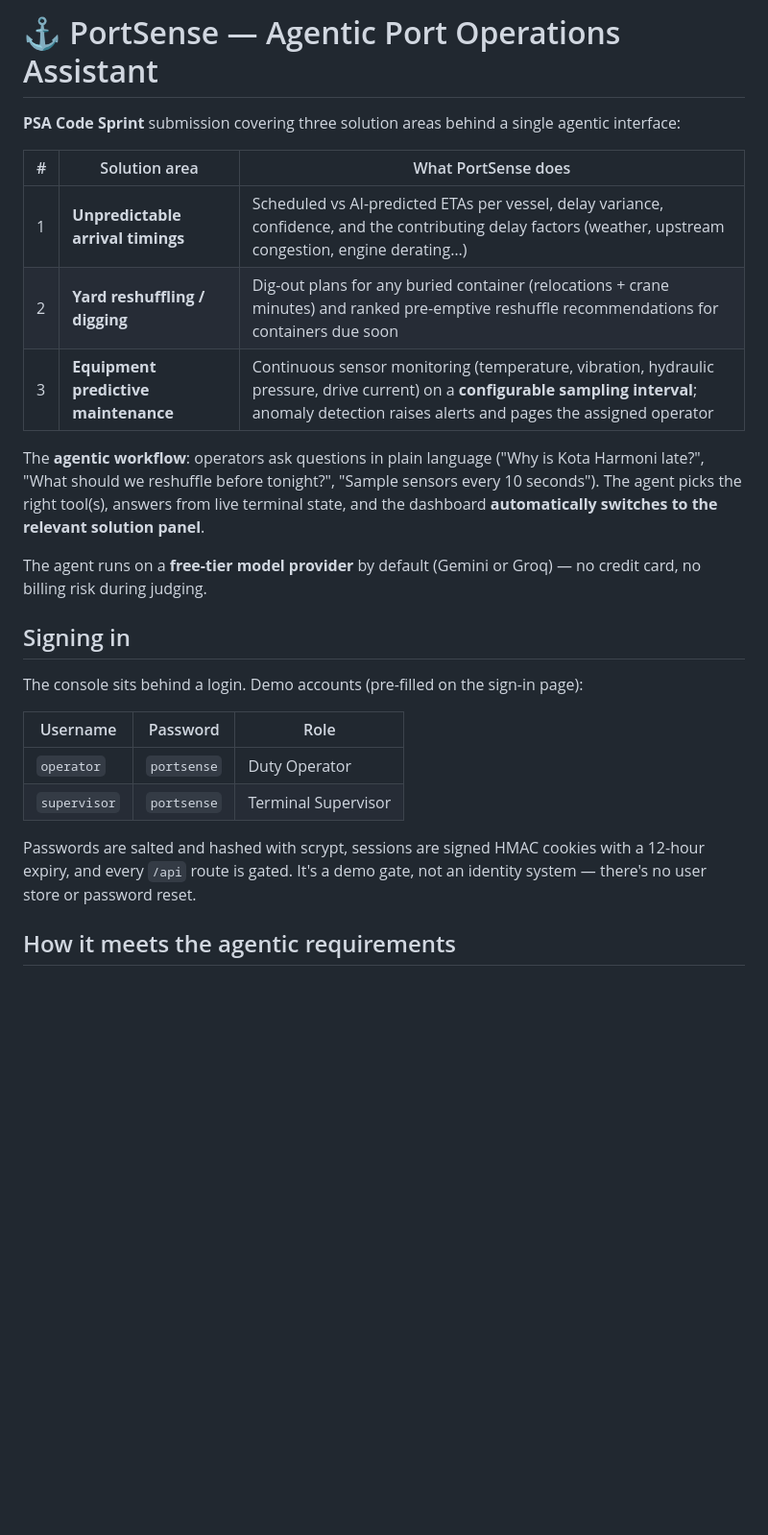
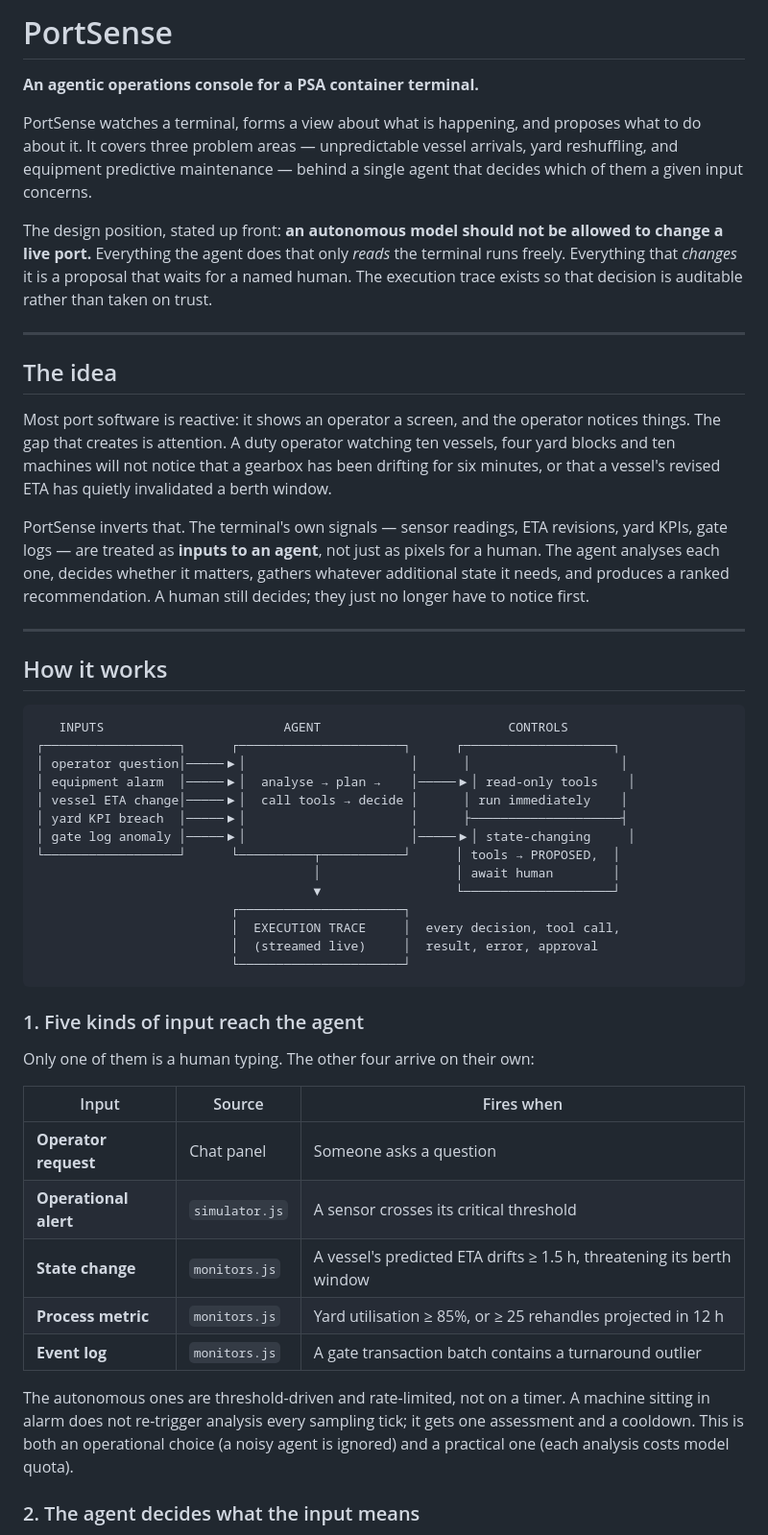
Before and after one commit to satay-jpeg/Port-Sense, a Markdown page: README.md, the part around one of its changes. Shown at 96% size. GitHub-like rendering; blank space fills up the shorter version.

````diff
--- a/README.md
+++ b/README.md
@@ -1,29 +1,71 @@
-# ⚓ PortSense — Agentic Port Operations Assistant
+# PortSense
 
-**PSA Code Sprint** submission covering three solution areas behind a single agentic interface:
+**An agentic operations console for a PSA container terminal.**
 
-| # | Solution area | What PortSense does |
-|---|---------------|---------------------|
-| 1 | **Unpredictable arrival timings** | Scheduled vs AI-predicted ETAs per vessel, delay variance, confidence, and the contributing delay factors (weather, upstream congestion, engine derating…) |
-| 2 | **Yard reshuffling / digging** | Dig-out plans for any buried container (relocations + crane minutes) and ranked pre-emptive reshuffle recommendations for containers due soon |
-| 3 | **Equipment predictive maintenance** | Continuous sensor monitoring (temperature, vibration, hydraulic pressure, drive current) on a **configurable sampling interval**; anomaly detection raises alerts and pages the assigned operator |
+PortSense watches a terminal, forms a view about what is happening, and proposes
+what to do about it. It covers three problem areas — unpredictable vessel
+arrivals, yard reshuffling, and equipment predictive maintenance — behind a
+single agent that decides which of them a given input concerns.
 
-The **agentic workflow**: operators ask questions in plain language ("Why is Kota Harmoni late?", "What should we reshuffle before tonight?", "Sample sensors every 10 seconds"). The agent picks the right tool(s), answers from live terminal state, and the dashboard **automatically switches to the relevant solution panel**.
+The design position, stated up front: **an autonomous model should not be
+allowed to change a live port.** Everything the agent does that only *reads* the
+terminal runs freely. Everything that *changes* it is a proposal that waits for
+a named human. The execution trace exists so that decision is auditable rather
+than taken on trust.
 
-The agent runs on a **free-tier model provider** by default (Gemini or Groq) — no credit card, no billing risk during judging.
+---
 
-## Signing in
+## The idea
 
-The console sits behind a login. Demo accounts (pre-filled on the sign-in page):
+Most port software is reactive: it shows an operator a screen, and the operator
+notices things. The gap that creates is attention. A duty operator watching ten
+vessels, four yard blocks and ten machines will not notice that a gearbox has
+been drifting for six minutes, or that a vessel's revised ETA has quietly
+invalidated a berth window.
 
-| Username | Password | Role |
+PortSense inverts that. The terminal's own signals — sensor readings, ETA
+revisions, yard KPIs, gate logs — are treated as **inputs to an agent**, not
+just as pixels for a human. The agent analyses each one, decides whether it
+matters, gathers whatever additional state it needs, and produces a ranked
+recommendation. A human still decides; they just no longer have to notice first.
+
+---
+
+## How it works
+
+```
+   INPUTS                        AGENT                         CONTROLS
+┌──────────────────┐      ┌──────────────────────┐      ┌────────────────────┐
+│ operator question│─────▶│                      │      │                    │
+│ equipment alarm  │─────▶│  analyse → plan →    │─────▶│ read-only tools    │
+│ vessel ETA change│─────▶│  call tools → decide │      │ run immediately    │
+│ yard KPI breach  │─────▶│                      │      ├────────────────────┤
+│ gate log anomaly │─────▶│                      │─────▶│ state-changing     │
+└──────────────────┘      └──────────┬───────────┘      │ tools → PROPOSED,  │
+                                     │                  │ await human        │
+                                     ▼                  └────────────────────┘
+                          ┌──────────────────────┐
+                          │  EXECUTION TRACE     │  every decision, tool call,
+                          │  (streamed live)     │  result, error, approval
+                          └──────────────────────┘
+```
+
+### 1. Five kinds of input reach the agent
+
+Only one of them is a human typing. The other four arrive on their own:
+
+| Input | Source | Fires when |
 |---|---|---|
-| `operator` | `portsense` | Duty Operator |
-| `supervisor` | `portsense` | Terminal Supervisor |
+| **Operator request** | Chat panel | Someone asks a question |
+| **Operational alert** | `simulator.js` | A sensor crosses its critical threshold |
+| **State change** | `monitors.js` | A vessel's predicted ETA drifts ≥ 1.5 h, threatening its berth window |
+| **Process metric** | `monitors.js` | Yard utilisation ≥ 85%, or ≥ 25 rehandles projected in 12 h |
+| **Event log** | `monitors.js` | A gate transaction batch contains a turnaround outlier |
 
-Passwords are salted and hashed with scrypt, sessions are signed HMAC cookies with
-a 12-hour expiry, and every `/api` route is gated. It's a demo gate, not an
-identity system — there's no user store or password reset.
+The autonomous ones are threshold-driven and rate-limited, not on a timer. A
+machine sitting in alarm does not re-trigger analysis every sampling tick; it
+gets one assessment and a cooldown. This is both an operational choice (a noisy
+agent is ignored) and a practical one (each analysis costs model quota).
 
-## How it meets the agentic requirements
+### 2. The agent decides what the input means
 
````
Also changed, not shown: other parts of README.md (+117 -102 lines).
